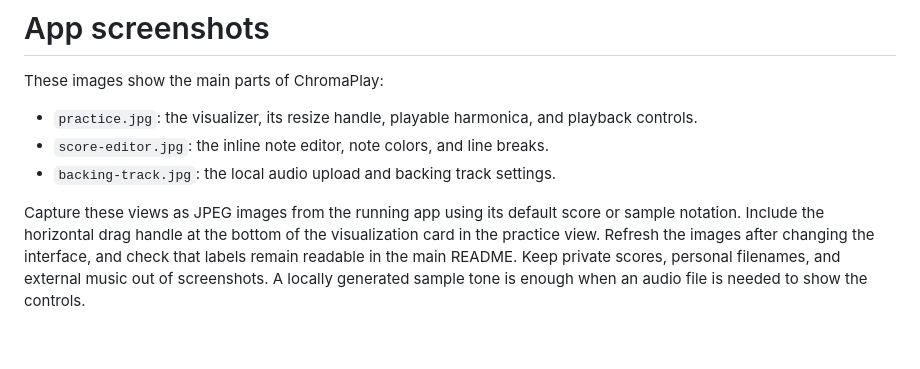
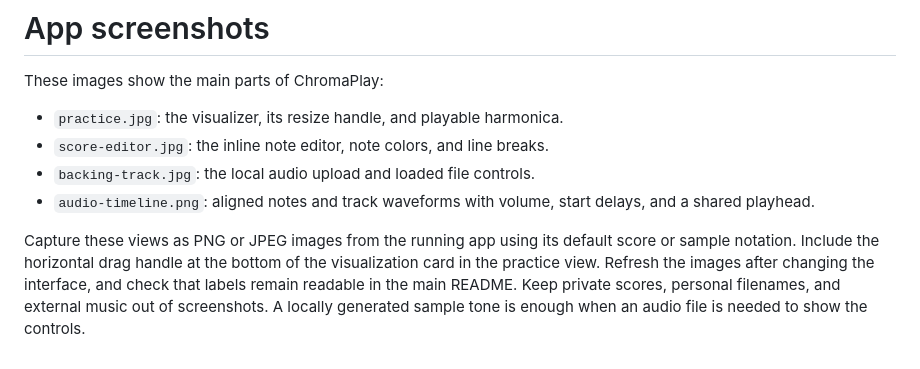
Before and after one commit to AlirezaRoshanzamir/chromaplay, a Markdown page: docs/screenshots/README.md, the part around the change. Drawn GitHub-style.

Commit message:
Refresh player and practice screenshots

```diff
--- a/docs/screenshots/README.md
+++ b/docs/screenshots/README.md
@@ -2,8 +2,9 @@
 
 These images show the main parts of ChromaPlay:
 
-- `practice.jpg`: the visualizer, its resize handle, playable harmonica, and playback controls.
+- `practice.jpg`: the visualizer, its resize handle, and playable harmonica.
 - `score-editor.jpg`: the inline note editor, note colors, and line breaks.
-- `backing-track.jpg`: the local audio upload and backing track settings.
+- `backing-track.jpg`: the local audio upload and loaded file controls.
+- `audio-timeline.png`: aligned notes and track waveforms with volume, start delays, and a shared playhead.
 
-Capture these views as JPEG images from the running app using its default score or sample notation. Include the horizontal drag handle at the bottom of the visualization card in the practice view. Refresh the images after changing the interface, and check that labels remain readable in the main README. Keep private scores, personal filenames, and external music out of screenshots. A locally generated sample tone is enough when an audio file is needed to show the controls.
+Capture these views as PNG or JPEG images from the running app using its default score or sample notation. Include the horizontal drag handle at the bottom of the visualization card in the practice view. Refresh the images after changing the interface, and check that labels remain readable in the main README. Keep private scores, personal filenames, and external music out of screenshots. A locally generated sample tone is enough when an audio file is needed to show the controls.
```
Also changed, not shown: docs/screenshots/audio-timeline.png (added), docs/screenshots/backing-track.jpg, docs/screenshots/practice.jpg.
